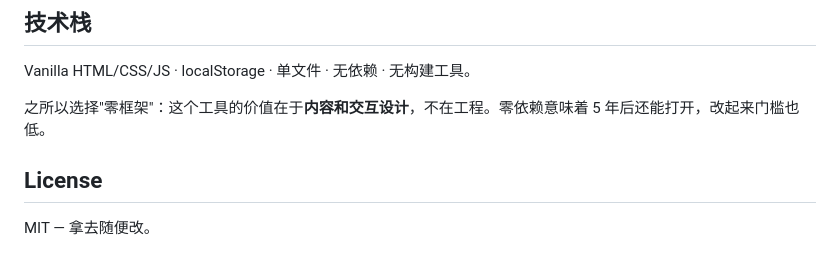
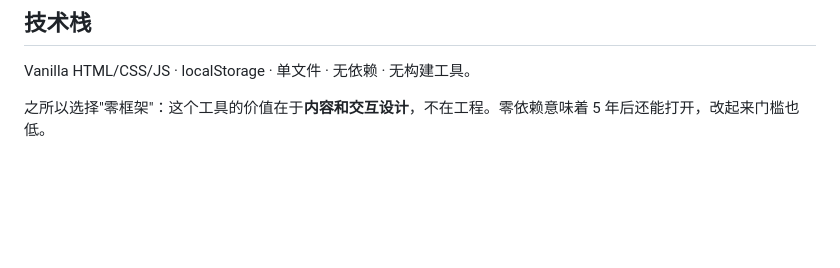
Before and after one commit to vincydream/ielts-tools, a Markdown page: README.md, the part around the change. Rendered like a GitHub page; blank space fills up the shorter version.

```diff
--- a/README.md
+++ b/README.md
@@ -92,7 +92,3 @@ vocab: [
 Vanilla HTML/CSS/JS · localStorage · 单文件 · 无依赖 · 无构建工具。
 
 之所以选择"零框架"：这个工具的价值在于**内容和交互设计**，不在工程。零依赖意味着 5 年后还能打开，改起来门槛也低。
-
-## License
-
-MIT — 拿去随便改。
```
